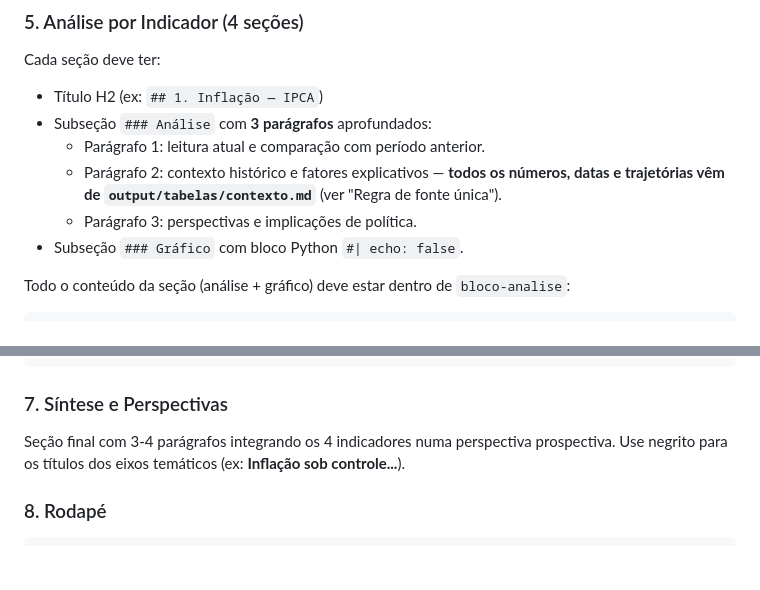
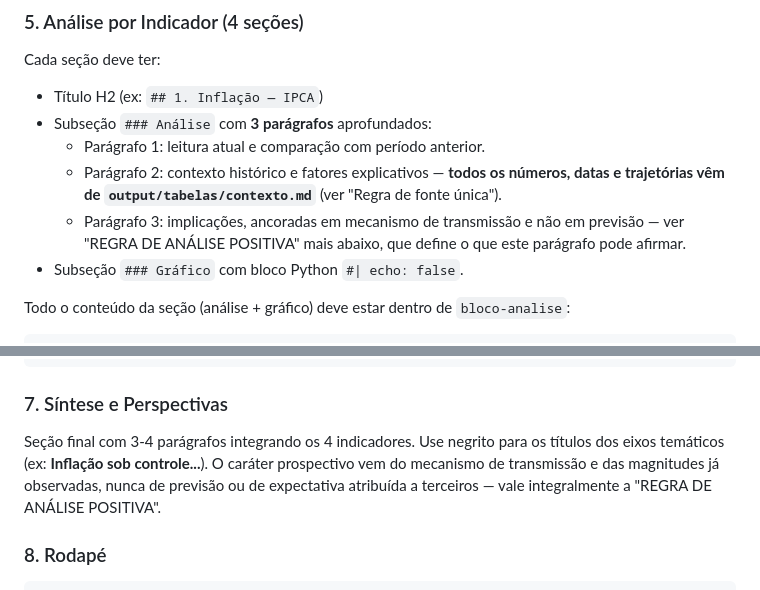
Before and after one commit to economistacase/boletim-macro-python, a Markdown page: .claude/agents/redator_relatorio.md, 2 parts joined by grey strips. Drawn GitHub-style; blank space fills up the shorter version.

````diff
--- a/.claude/agents/redator_relatorio.md
+++ b/.claude/agents/redator_relatorio.md
@@ -54,7 +54,9 @@ Cada seção deve ter:
 - Subseção `### Análise` com **3 parágrafos** aprofundados:
   - Parágrafo 1: leitura atual e comparação com período anterior.
   - Parágrafo 2: contexto histórico e fatores explicativos — **todos os números, datas e trajetórias vêm de `output/tabelas/contexto.md`** (ver "Regra de fonte única").
-  - Parágrafo 3: perspectivas e implicações de política.
+  - Parágrafo 3: implicações, ancoradas em mecanismo de transmissão e não em
+    previsão — ver "REGRA DE ANÁLISE POSITIVA" mais abaixo, que define o que
+    este parágrafo pode afirmar.
 - Subseção `### Gráfico` com bloco Python `#| echo: false`.
 
 Todo o conteúdo da seção (análise + gráfico) deve estar dentro de `bloco-analise`:
@@ -184,7 +186,10 @@ HTML('<p class="fonte-grafico"><em>Fonte: Banco Central do Brasil — Índice de
 ```
 
 ### 7. Síntese e Perspectivas
-Seção final com 3-4 parágrafos integrando os 4 indicadores numa perspectiva prospectiva. Use negrito para os títulos dos eixos temáticos (ex: **Inflação sob controle...**).
+Seção final com 3-4 parágrafos integrando os 4 indicadores. Use negrito para os títulos
+dos eixos temáticos (ex: **Inflação sob controle...**). O caráter prospectivo vem do
+mecanismo de transmissão e das magnitudes já observadas, nunca de previsão ou de
+expectativa atribuída a terceiros — vale integralmente a "REGRA DE ANÁLISE POSITIVA".
 
 ### 8. Rodapé
 ```html
````
Also changed, not shown: other parts of .claude/agents/redator_relatorio.md (+56 -0 lines), .claude/agents/revisor_tecnico.md (+36 -0 lines).
